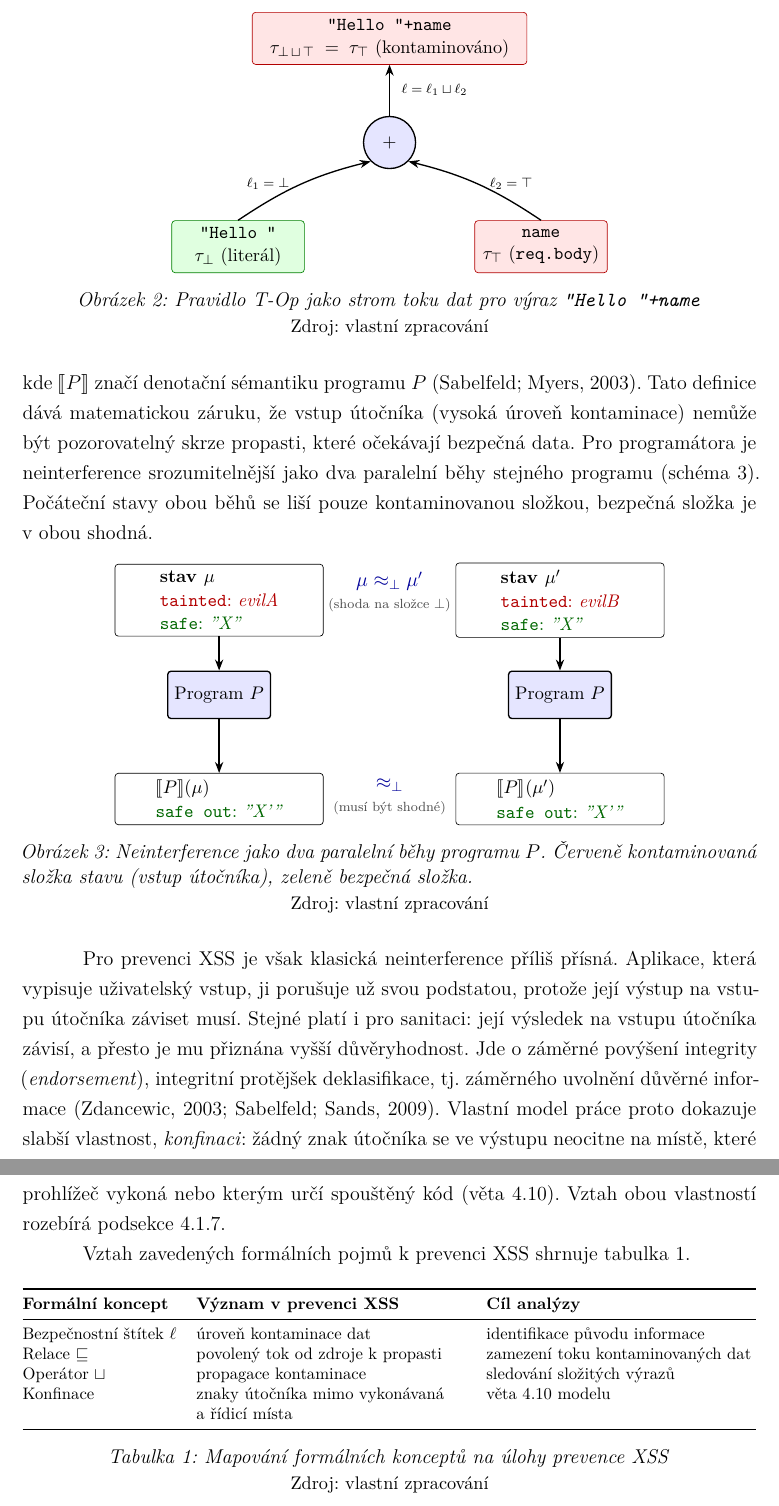
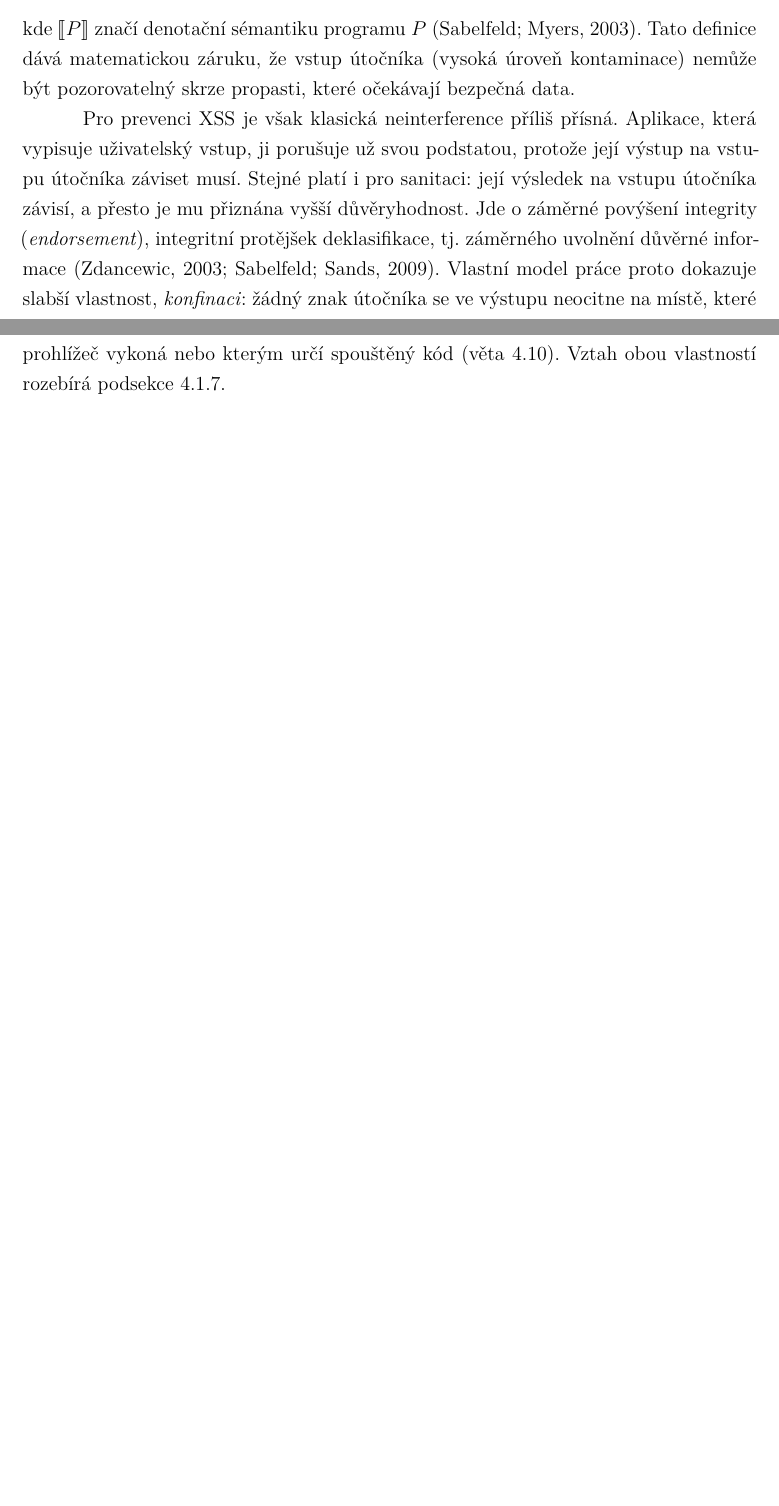
Before and after one commit to DanielADK/master-thesis, a LaTeX thesis (main.tex, which reads diagrams/noninterference.tex, diagrams/t-op-tree.tex, parts/theory.tex): two parts of pages 16 and 17 of 83 before the commit and two parts of pages 15 and 16 of 82 after it, joined at a grey line, cut at the place of the change, the shorter picture padded with empty space. Compiled offline with XeLaTeX.

Commit message:
Keep only the rule and the definition in the type systems subsection

```diff
--- a/diagrams/noninterference.tex
+++ /dev/null
@@ -1,37 +0,0 @@
-\begin{tikzpicture}[
-    every node/.style={font=\small},
-    st/.style={draw, rounded corners=2pt, minimum width=44mm, align=left, inner sep=4pt},
-    prog/.style={draw, fill=blue!10, rounded corners=2pt, minimum width=18mm, minimum height=10mm, align=center, thick},
-    e/.style={->, thick, >=Stealth},
-    eq/.style={draw, double, blue!60!black, thick, line width=0.4pt}
-]
-    \node[st] (s1) at (-3.6, 4.2) {%
-        \textbf{stav $\mu$}\\[1pt]
-        \textcolor{red!70!black}{\texttt{tainted}: \emph{evilA}}\\
-        \textcolor{green!40!black}{\texttt{safe}: \emph{"X"}}};
-    \node[st] (s2) at ( 3.6, 4.2) {%
-        \textbf{stav $\mu'$}\\[1pt]
-        \textcolor{red!70!black}{\texttt{tainted}: \emph{evilB}}\\
-        \textcolor{green!40!black}{\texttt{safe}: \emph{"X"}}};
-
-    \node[font=\itshape, blue!60!black] at (0, 4.6) {$\mu \approx_\bot \mu'$};
-    \node[font=\scriptsize, gray!60!black] at (0, 4.1) {(shoda na složce $\bot$)};
-
-    \node[prog] (p1) at (-3.6, 2.2) {Program $P$};
-    \node[prog] (p2) at ( 3.6, 2.2) {Program $P$};
-
-    \node[st] (o1) at (-3.6, 0) {%
-        \textbf{$\llbracket P \rrbracket(\mu)$}\\[1pt]
-        \textcolor{green!40!black}{\texttt{safe out}: \emph{"X'"}}};
-    \node[st] (o2) at ( 3.6, 0) {%
-        \textbf{$\llbracket P \rrbracket(\mu')$}\\[1pt]
-        \textcolor{green!40!black}{\texttt{safe out}: \emph{"X'"}}};
-
-    \node[font=\itshape, blue!60!black] at (0, 0.3) {$\approx_\bot$};
-    \node[font=\scriptsize, gray!60!black] at (0, -0.2) {(musí být shodné)};
-
-    \draw[e] (s1) -- (p1);
-    \draw[e] (s2) -- (p2);
-    \draw[e] (p1) -- (o1);
-    \draw[e] (p2) -- (o2);
-\end{tikzpicture}
--- a/diagrams/t-op-tree.tex
+++ /dev/null
@@ -1,18 +0,0 @@
-\begin{tikzpicture}[
-    every node/.style={font=\small},
-    operand/.style={draw, rounded corners=2pt, minimum width=28mm, minimum height=11mm, align=center},
-    safe/.style={operand, fill=green!12, draw=green!50!black},
-    tainted/.style={operand, fill=red!10, draw=red!70!black},
-    op/.style={draw, circle, fill=blue!10, minimum size=11mm, thick},
-    e/.style={->, thick, >=Stealth}
-]
-    \node[safe]    (e1)  at (-3.2, 0) {\verb|"Hello "|\\$\tau_{\bot}$ (literál)};
-    \node[tainted] (e2)  at ( 3.2, 0) {\texttt{name}\\$\tau_{\top}$ (\texttt{req.body})};
-    \node[op]      (op)  at ( 0,   2.2) {$+$};
-    \node[tainted, minimum width=58mm] (res) at (0, 4.4)
-        {\verb|"Hello "+|\texttt{name}\\$\tau_{\bot \,\sqcup\, \top} \;=\; \tau_{\top}$ (kontaminováno)};
-
-    \draw[e] (e1.north)  to[bend left=10]  node[left=1mm, font=\scriptsize] {$\ell_1 = \bot$}  (op.south west);
-    \draw[e] (e2.north)  to[bend right=10] node[right=1mm, font=\scriptsize] {$\ell_2 = \top$} (op.south east);
-    \draw[e] (op.north)  -- node[right=1mm, font=\scriptsize] {$\ell = \ell_1 \sqcup \ell_2$} (res.south);
-\end{tikzpicture}
--- a/parts/theory.tex
+++ b/parts/theory.tex
@@ -69,15 +63,7 @@ Pro $n$-ární operátor $op$ aplikovaný na operandy o~různých bezpečnostní
               {\Gamma \vdash op(e_1, e_2) : \tau_{\ell_1 \sqcup \ell_2}}\;\;\textsc{(T-Op)}
     \label{eq:t-op}
 \end{equation}
-Výsledný štítek je alespoň tak restriktivní jako každý ze vstupních štítků, protože spojení je jejich horní mezí ($\ell_i \sqsubseteq \ell_1 \sqcup \ell_2$, axiom~\ref{ax:join}). Jediný kontaminovaný operand tak kontaminuje celý výraz,~což plyne z~rovnosti $\ell \sqcup \top = \top$ pro každý štítek~$\ell$. Pravidlo T-Op lze intuitivně přeformulovat jako strom toku dat (schéma~\ref{fig:t-op-tree}). Operátor zřetězení v~něm spojuje dvě hodnoty: programátorem zapsaný literál \verb|"Hello "| se štítkem~$\bot$ a~hodnotu \texttt{name} z~\texttt{req.body} se štítkem~$\top$. Výraz tak získá štítek $\bot \sqcup \top = \top$.
-
-\begin{figure}[h]
-    \centering
-    \diagram{t-op-tree}%
-    \caption{Pravidlo T-Op jako strom toku dat pro výraz \texttt{"Hello~"+name}}
-    \label{fig:t-op-tree}
-    \source{vlastní zpracování}
-\end{figure}
+Výsledný štítek je alespoň tak restriktivní jako každý ze vstupních štítků, protože spojení je jejich horní mezí ($\ell_i \sqsubseteq \ell_1 \sqcup \ell_2$, axiom~\ref{ax:join}). Jediný kontaminovaný operand tak kontaminuje celý výraz,~což plyne z~rovnosti $\ell \sqcup \top = \top$ pro každý štítek~$\ell$.
 
 \paragraph{Neinterference.}
 Cílem tohoto systému je dokázat jeho hlavní vlastnost, \emph{neinterferenci} (\emph{non-interference}). Tato vlastnost zaručuje, že data s~vysokou bezpečnostní úrovní nemohou ovlivnit pozorovatelné chování programu na nízké bezpečnostní úrovni (v~bezpečných propastech, anglicky \emph{sinks}) \parencite{goguen1982security}. Formálně ji lze definovat pomocí ekvivalence stavů. Zápis $\mu \approx_L \mu'$ označuje relaci „stavy~$\mu$ a~$\mu'$ se shodují ve všech proměnných se štítkem $\sqsubseteq L$“. Program $P$ pak splňuje neinterferenci vzhledem k~úrovni~$L$ právě tehdy, když
@@ -85,37 +71,9 @@ Cílem tohoto systému je dokázat jeho hlavní vlastnost, \emph{neinterferenci}
     \forall \mu, \mu' \in \mathit{State} : \mu \approx_L \mu' \;\Longrightarrow\; \llbracket P \rrbracket(\mu) \approx_L \llbracket P \rrbracket(\mu'),
     \label{eq:noninterference}
 \end{equation}
-kde $\llbracket P \rrbracket$ značí denotační sémantiku programu~$P$ \parencite{sabelfeld2003language}. Tato definice dává matematickou záruku, že vstup útočníka (vysoká úroveň kontaminace) nemůže být pozorovatelný skrze propasti,~které očekávají bezpečná data. Pro programátora je neinterference srozumitelnější jako dva paralelní běhy stejného programu (schéma~\ref{fig:noninterference}). Počáteční stavy obou běhů se liší pouze kontaminovanou složkou, bezpečná složka je v~obou shodná.
-
-\begin{figure}[h]
-    \centering
-    \diagram{noninterference}%
-    \caption[Neinterference jako dva paralelní běhy programu~$P$]{Neinterference jako dva paralelní běhy programu~$P$. Červeně kontaminovaná složka stavu (vstup útočníka), zeleně bezpečná složka.}
-    \label{fig:noninterference}
-    \source{vlastní zpracování}
-\end{figure}
+kde $\llbracket P \rrbracket$ značí denotační sémantiku programu~$P$ \parencite{sabelfeld2003language}. Tato definice dává matematickou záruku, že vstup útočníka (vysoká úroveň kontaminace) nemůže být pozorovatelný skrze propasti,~které očekávají bezpečná data.
 
 Pro prevenci XSS je však klasická neinterference příliš přísná. Aplikace,~která vypisuje uživatelský vstup, ji porušuje už svou podstatou, protože její výstup na vstupu útočníka záviset musí. Stejné platí i~pro sanitaci: její výsledek na vstupu útočníka závisí, a~přesto je mu přiznána vyšší důvěryhodnost. Jde o~záměrné povýšení integrity (\emph{endorsement}), integritní protějšek deklasifikace, tj.~záměrného uvolnění důvěrné informace \parencite{zdancewic2003robust,sabelfeld2009declassification}. Vlastní model práce proto dokazuje slabší vlastnost, \emph{konfinaci}: žádný znak útočníka se ve výstupu neocitne na místě,~které prohlížeč vykoná nebo kterým určí spouštěný kód (věta~\ref{thm:konfinace}). Vztah obou vlastností rozebírá podsekce~\ref{sec:model-neinterference}.
-
-Vztah zavedených formálních pojmů k~prevenci XSS shrnuje tabulka~\ref{tab:formalni-koncepty}.
-
-\begin{table}[h]
-    \centering
-    \footnotesize
-    \begin{tabularx}{\textwidth}{@{}lYY@{}}
-        \toprule
-        \textbf{Formální koncept} & \textbf{Význam v~prevenci XSS} & \textbf{Cíl analýzy} \\
-        \midrule
-        Bezpečnostní štítek $\ell$ & úroveň kontaminace dat & identifikace původu informace \\
-        Relace $\sqsubseteq$       & povolený tok od zdroje k~propasti & zamezení toku kontaminovaných dat \\
-        Operátor $\sqcup$          & propagace kontaminace          & sledování složitých výrazů \\
-        Konfinace                  & znaky útočníka mimo vykonávaná a~řídicí místa & věta~\ref{thm:konfinace} modelu \\
-        \bottomrule
-    \end{tabularx}
-    \caption{Mapování formálních konceptů na úlohy prevence XSS}
-    \label{tab:formalni-koncepty}
-    \source{vlastní zpracování}
-\end{table}
 
 \section{Cross-Site Scripting v~backendové architektuře}
 
```
Also changed, not shown: parts/theory.tex (8 more changed lines).
